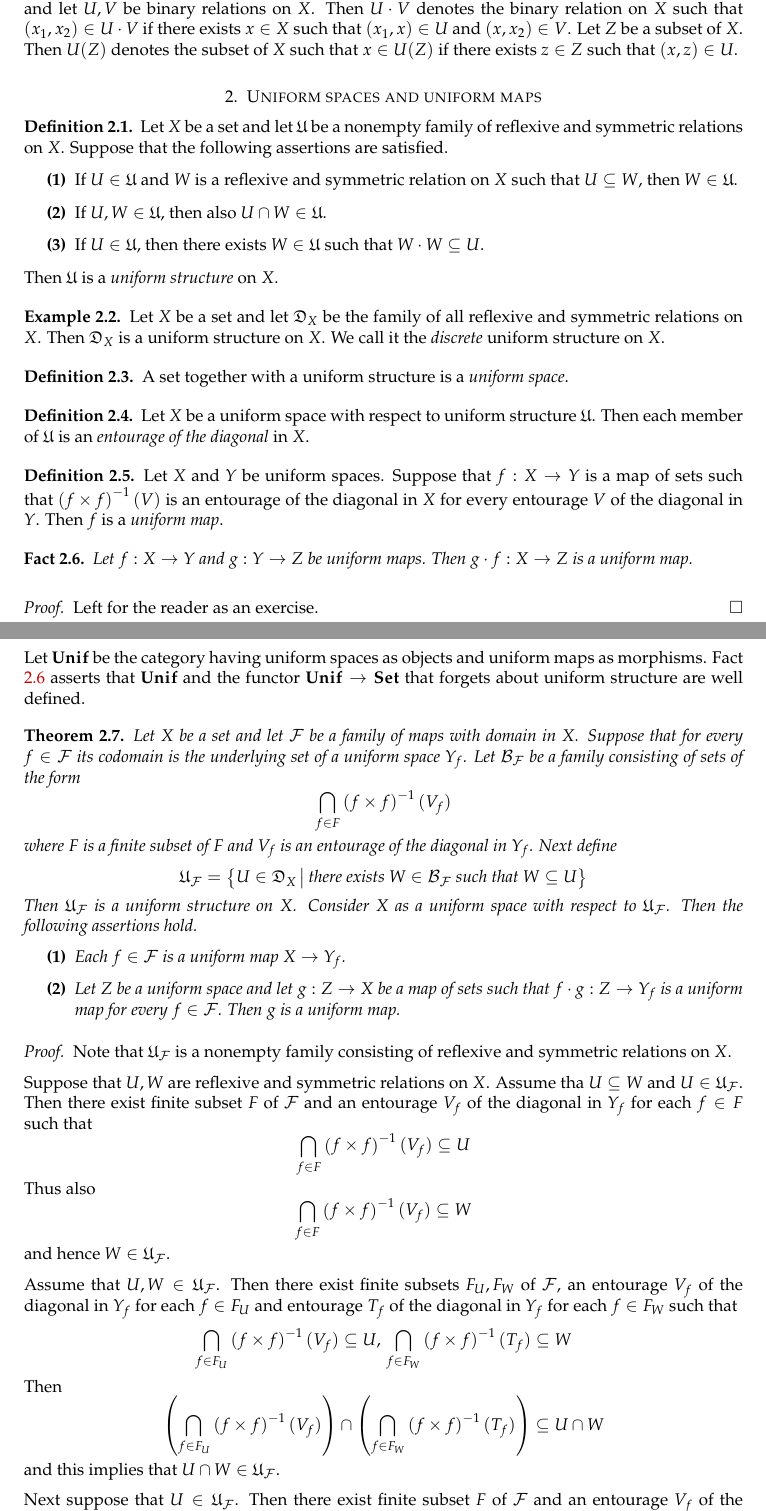
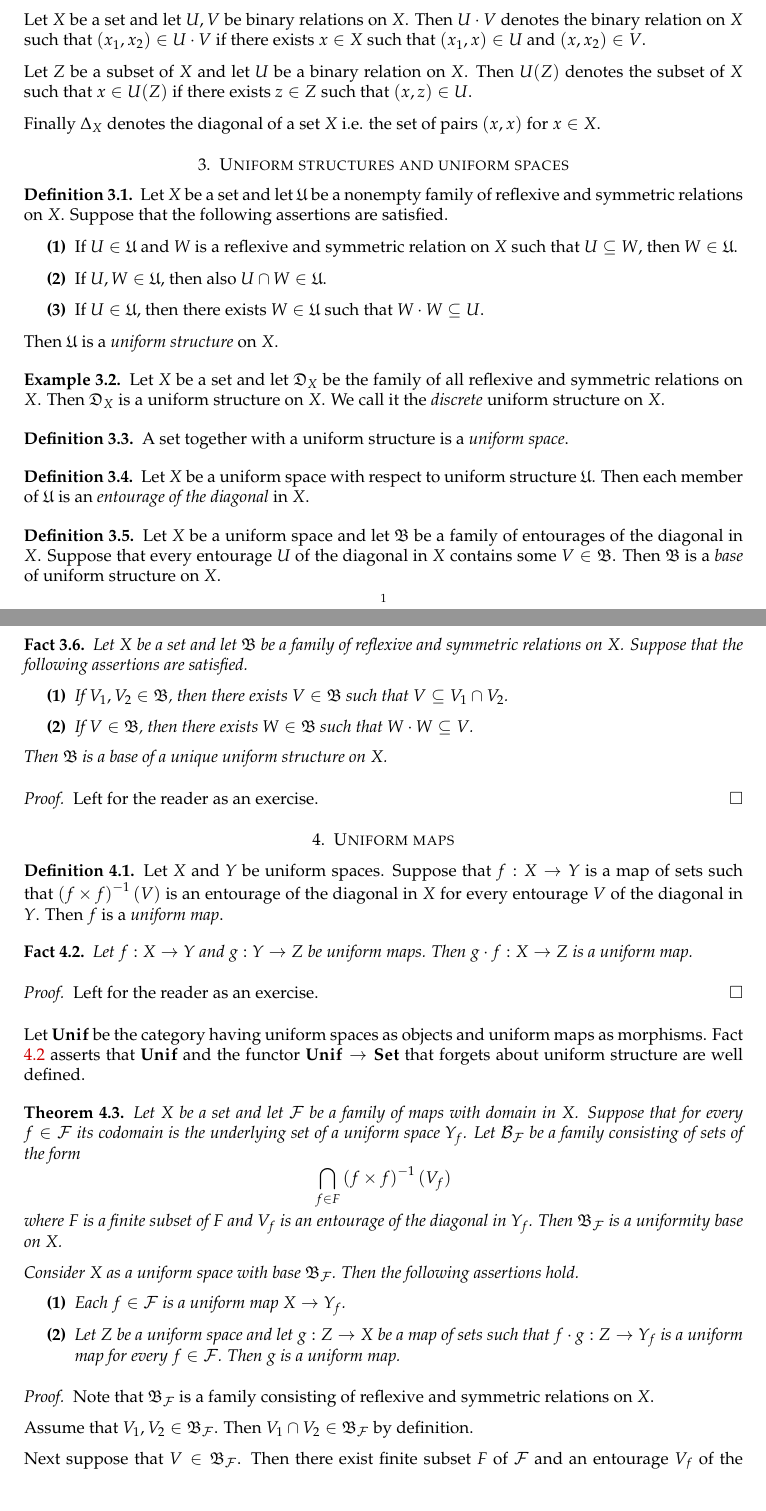
Before and after one commit to Monygham/Pedo-mellon-a-minno, a LaTeX paper (Local_and_Functional_Analysis/Uniform_spaces.tex): two parts of pages 1 and 2 of 15, joined at a grey line, cut so that both start at the same text, the shorter picture padded with empty space. Compiled offline with pdfLaTeX.

Commit message:
adding uniformity bases

```diff
--- a/Local_and_Functional_Analysis/Uniform_spaces.tex
+++ b/Local_and_Functional_Analysis/Uniform_spaces.tex
@@ -15,7 +15,15 @@ The first section introduces uniform spaces and uniform maps. We discuss their c
 
-We assume that reader is familiar with our notes on topological spaces \cite{Topological_spaces} and filters \cite{Filters_in_topology}. Throughout the notes we use the following notation. Let $X$ be a set and let $U, V$ be binary relations on $X$. Then $U \cdot V$ denotes the binary relation on $X$ such that $(x_1,x_2) \in U\cdot V$ if there exists $x\in X$ such that $(x_1, x)\in U$ and $(x,x_2)\in V$. Let $Z$ be a subset of $X$. Then $U(Z)$ denotes the subset of $X$ such that $x \in U(Z)$ if there exists $z\in Z$ such that $(x, z)\in U$.
+\section{Notation}
 
-\section{Uniform spaces and uniform maps}
+Throughout the notes we use the following notation.
+
+Let $X$ be a set and let $U, V$ be binary relations on $X$. Then $U \cdot V$ denotes the binary relation on $X$ such that $(x_1,x_2) \in U\cdot V$ if there exists $x\in X$ such that $(x_1, x)\in U$ and $(x,x_2)\in V$.
+
+Let $Z$ be a subset of $X$ and let $U$ be a binary relation on $X$. Then $U(Z)$ denotes the subset of $X$ such that $x \in U(Z)$ if there exists $z\in Z$ such that $(x, z)\in U$.
+
+Finally $\Delta_X$ denotes the diagonal of a set $X$ i.e. the set of pairs $(x,x)$ for $x \in X$.
+
+\section{Uniform structures and uniform spaces}
 
 \begin{definition}
 	Let $X$ be a set and let $\fU$ be a nonempty family of reflexive and symmetric relations on $X$. Suppose that the following assertions are satisfied.
@@ -40,6 +48,24 @@ We assume that reader is familiar with our notes on topological spaces \cite{Top
 \end{definition}
 
 \begin{definition}
+	Let $X$ be a uniform space and let $\fB$ be a family of entourages of the diagonal in $X$. Suppose that every entourage $U$ of the diagonal in $X$ contains some $V\in \fB$. Then $\fB$ is a \textit{base} of uniform structure on $X$.
+\end{definition}
+
+\begin{fact}\label{fact:base_of_uniformity}
+		Let $X$ be a set and let $\fB$ be a family of reflexive and symmetric relations on $X$. Suppose that the following assertions are satisfied.
+		\begin{enumerate}[label=\emph{\textbf{(\arabic*)}}, leftmargin=3.0em]
+		\item If $V_1,V_2 \in \fB$, then there exists $V \in \fB$ such that $V \subseteq V_1\cap V_2$.
+		\item If $V \in \fB$, then there exists $W \in \fB$ such that $W\cdot W \subseteq V$.
+	\end{enumerate}
+	Then $\fB$ is a \textit{base} of a unique uniform structure on $X$.
+\end{fact}
+\begin{proof}
+	Left for the reader as an exercise.
+\end{proof}
+
+\section{Uniform maps}
+
+\begin{definition}
 	Let $X$ and $Y$ be uniform spaces. Suppose that $f:X\ra Y$ is a map of sets such that $\left(f\times f\right)^{-1}(V)$ is an entourage of the diagonal in $X$ for every entourage $V$ of the diagonal in $Y$. Then $f$ is a \textit{uniform map}.
 \end{definition}
 
@@ -55,25 +81,18 @@ Let $\Unif$ be the category having uniform spaces as objects and uniform maps as
 \begin{theorem}\label{theorem:uniformity_induced_by_family_of_maps}
 	Let $X$ be a set and let $\cF$ be a family of maps with domain in $X$. Suppose that for every $f \in \cF$ its codomain is the underlying set of a uniform space $Y_f$. Let $\cB_{\cF}$ be a family consisting of sets of the form
 	$$\bigcap_{f\in F}\left(f\times f\right)^{-1}(V_f)$$
-	where $F$ is a finite subset of $F$ and $V_f$ is an entourage of the diagonal in $Y_f$. Next define
-	$$\fU_{\cF} = \big\{U\in \fD_X\,\big|\,\mbox{there exists }W\in \cB_{\cF}\mbox{ such that }W \subseteq U\big\}$$
-	Then $\fU_{\cF}$ is a uniform structure on $X$. Consider $X$ as a uniform space with respect to $\fU_{\cF}$. Then the following assertions hold.
+	where $F$ is a finite subset of $F$ and $V_f$ is an entourage of the diagonal in $Y_f$. Then $\fB_{\cF}$ is a uniformity base on $X$.
+
+	Consider $X$ as a uniform space with base $\fB_{\cF}$. Then the following assertions hold.
 	\begin{enumerate}[label=\emph{\textbf{(\arabic*)}}, leftmargin=3.0em]
 		\item Each $f \in \cF$ is a uniform map $X \ra Y_f$.
 		\item Let $Z$ be a uniform space and let $g:Z\ra X$ be a map of sets such that $f\cdot g:Z\ra Y_f$ is a uniform map for every $f\in \cF$. Then $g$ is a uniform map.
 	\end{enumerate}
 \end{theorem}
 \begin{proof}
-	Note that $\fU_{\cF}$ is a nonempty family consisting of reflexive and symmetric relations on $X$.
+	Note that $\fB_{\cF}$ is a family consisting of reflexive and symmetric relations on $X$.
 
-	Suppose that $U,W$ are reflexive and symmetric relations on $X$. Assume tha $U\subseteq W$ and $U \in \fU_{\cF}$. Then there exist finite subset $F$ of $\cF$ and an entourage $V_f$ of the diagonal in $Y_f$ for each $f\in F$ such that
-	$$\bigcap_{f\in F}\left(f\times f\right)^{-1}(V_f) \subseteq U$$
-	Thus also
-	$$\bigcap_{f\in F}\left(f\times f\right)^{-1}(V_f) \subseteq W$$
-	and hence $W \in \fU_{\cF}$.
+	Assume that $V_1,V_2 \in \fB_{\cF}$. Then $V_1\cap V_2 \in \fB_\cF$ by definition.
 
-	Assume that $U,W \in \fU_{\cF}$. Then there exist finite subsets $F_U,F_W$ of $\cF$, an entourage $V_f$ of the diagonal in $Y_f$ for each $f\in F_U$ and entourage $T_f$ of the diagonal in $Y_f$ for each $f\in F_W$ such that
-	$$\bigcap_{f\in F_U}\left(f\times f\right)^{-1}(V_f) \subseteq U,\,\bigcap_{f\in F_W}\left(f\times f\right)^{-1}(T_f)\subseteq W$$
-	Then
-	$$\left(\bigcap_{f\in F_U}\left(f\times f\right)^{-1}(V_f) \right) \cap \left(\bigcap_{f \in F_W}\left(f\times f\right)^{-1}(T_f)\right)\subseteq U\cap W$$
-	and this implies that $U\cap W \in \fU_{\cF}$.
+	Next suppose that $V \in \fB_{\cF}$. Then there exist finite subset $F$ of $\cF$ and an entourage $V_f$ of the diagonal in $Y_f$ for each $f\in F$ such that
+	$$V = \bigcap_{f\in F}\left(f\times f\right)^{-1}(V_f)$$
@@ -80,3 +102 @@ Let $\Unif$ be the category having uniform spaces as objects and uniform maps as
 
-	Next suppose that $U \in \fU_{\cF}$. Then there exist finite subset $F$ of $\cF$ and an entourage $V_f$ of the diagonal in $Y_f$ for each $f\in F$ such that
-	$$\bigcap_{f\in F}\left(f\times f\right)^{-1}(V_f) \subseteq U$$
```
Also changed, not shown: Local_and_Functional_Analysis/Uniform_spaces.pdf, Local_and_Functional_Analysis/Uniform_spaces.tex (47 more changed lines).
